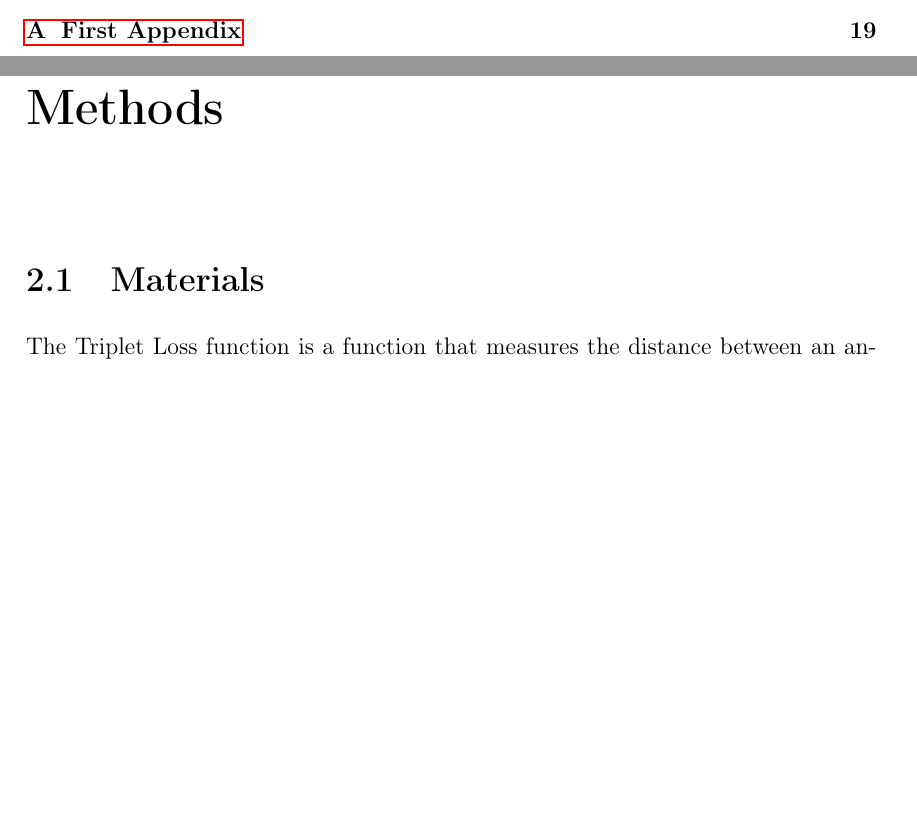
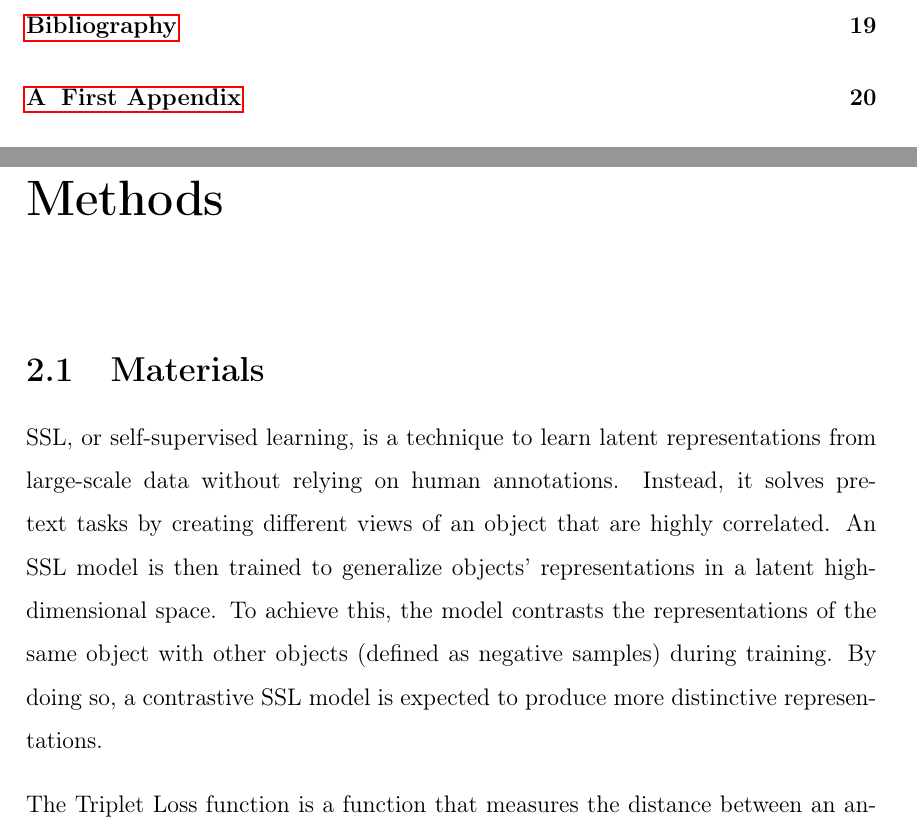
Before and after one commit to oriolcolomefont/Master-thesis-LaTex, a LaTeX thesis (MasterThesis.tex, which reads methods/subsections/model.tex): two parts of pages 4 and 18 of 31 before the commit and two parts of pages 4 and 18 of 32 after it, joined at a grey line, cut at the place of the change, the shorter picture padded with empty space. Compiled offline with pdfLaTeX.

Commit message:
Updates from Overleaf

```diff
--- a/methods/subsections/model.tex
+++ b/methods/subsections/model.tex
@@ -1,3 +1,5 @@
+SSL, or self-supervised learning, is a technique to learn latent representations from large-scale data without relying on human annotations. Instead, it solves pretext tasks by creating different views of an object that are highly correlated. An SSL model is then trained to generalize objects' representations in a latent high-dimensional space. To achieve this, the model contrasts the representations of the same object with other objects (defined as negative samples) during training. By doing so, a contrastive SSL model is expected to produce more distinctive representations.
+
 The Triplet Loss function is a function that measures the distance between an anchor, a positive sample, and a negative sample in a high-dimensional space. The formula for this function is given:
 
 $$L = \max( ||f(x_{a}) - f(x_{p})||^{2} - ||f(x_{a}) - f(x_{n})||^{2} + \alpha, 0 )$$
```
